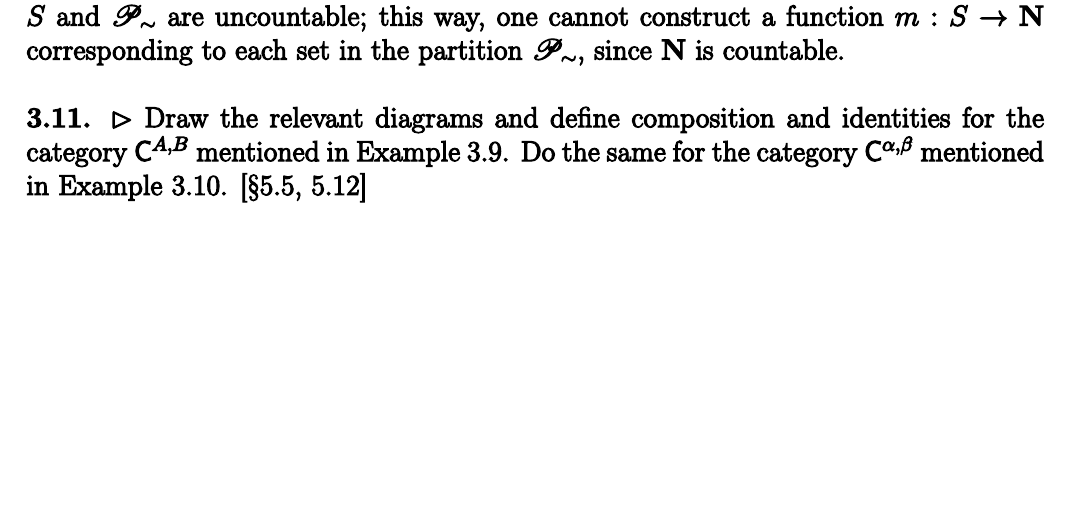
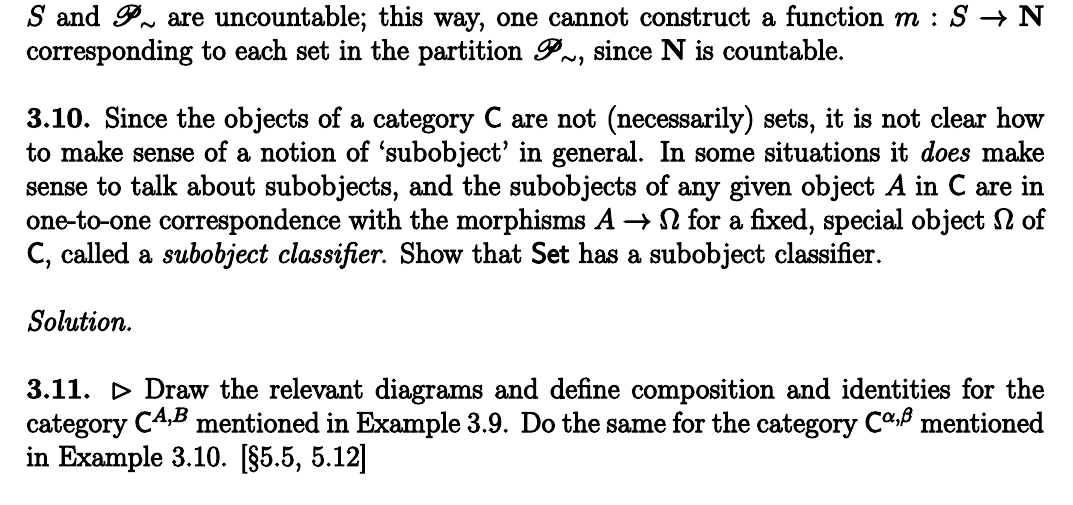
Before and after one commit to srcreigh/aluffi, a LaTeX document (solutions.tex): part of page 11 of 11 before the commit and part of page 11 of 12 after it, cut so that both start at the same text, the shorter picture padded with empty space. Compiled offline with pdfLaTeX.

Commit message:
add incomplete exercise 3.10

```diff
--- a/solutions.tex
+++ b/solutions.tex
@@ -750,6 +750,19 @@ $\mathbf{N}$ is countable.
 
 }}
 
+{\def \C {\mathsf{C}} \def \Set {\mathsf{Set}}
+\exercise
+{3.10}{Since the objects of a category $\C$ are not (necessarily) sets, it is
+not clear how to make sense of a notion of `subobject' in general. In some
+situations it \textit{does} make sense to talk about subobjects, and the
+subobjects of any given object $A$ in $\C$ are in one-to-one correspondence with
+the morphisms $A\to\Omega$ for a fixed, special object $\Omega$ of $\C$, called
+a \textit{subobject classifier}. Show that $\Set$ has a subobject classifier.}{
+
+
+
+}}
+
 {\def \C {\mathsf{C}}
 \exercise
 {3.11}{$\rhd$ Draw the relevant diagrams and define composition and identities
```
Also changed, not shown: solutions.pdf.
